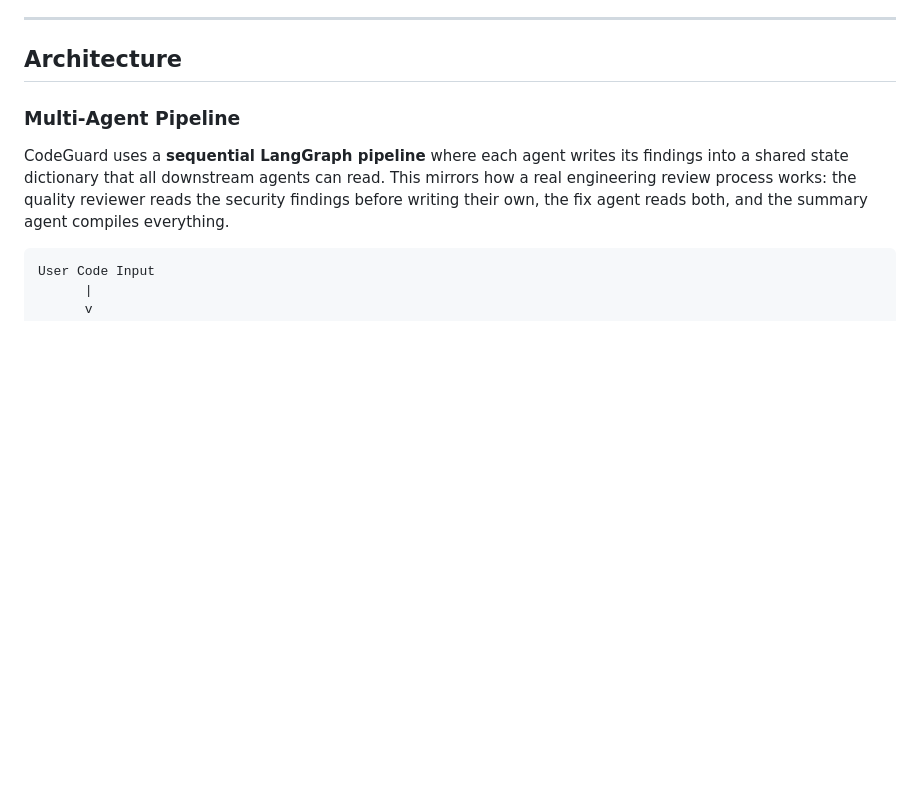
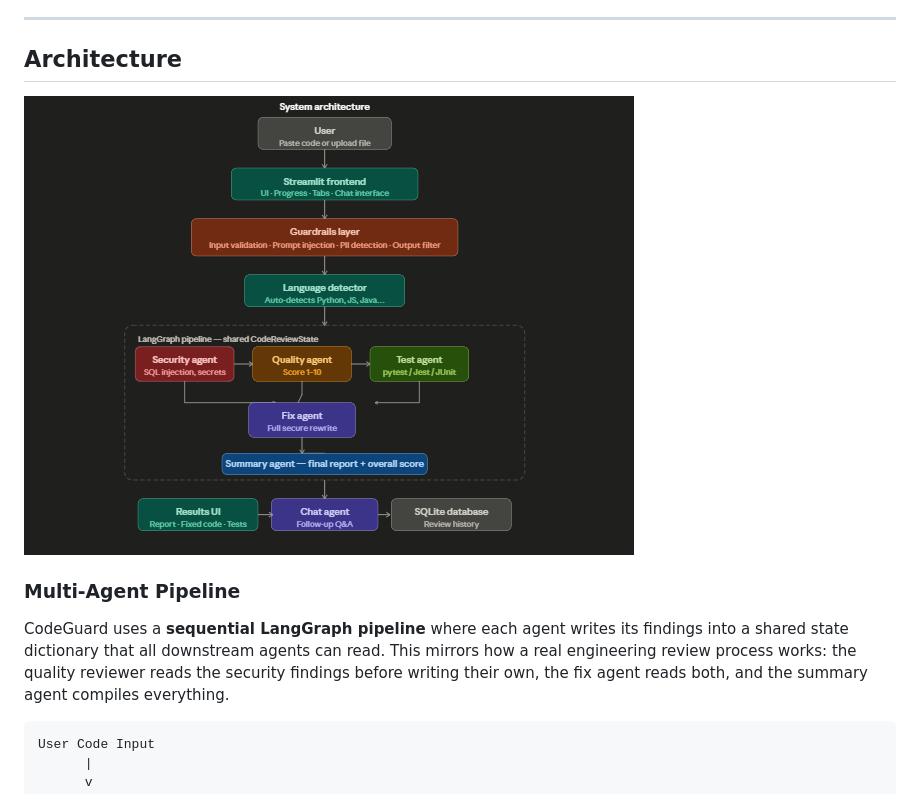
Before and after one commit to ashrithaumd/codeguard, a Markdown page: README.md, the part around the change. Drawn GitHub-style; pictures changed too: ArchitectureDiagram.png (added); blank space fills up the shorter version.

Commit message:
Add system architecture diagram to README

```diff
--- a/README.md
+++ b/README.md
@@ -16,6 +16,8 @@ The problem CodeGuard solves is the gap between writing code and knowing whether
 ---
 
 ## Architecture
+
+![CodeGuard System Architecture](ArchitectureDiagram.png)
 
 ### Multi-Agent Pipeline
 
```
